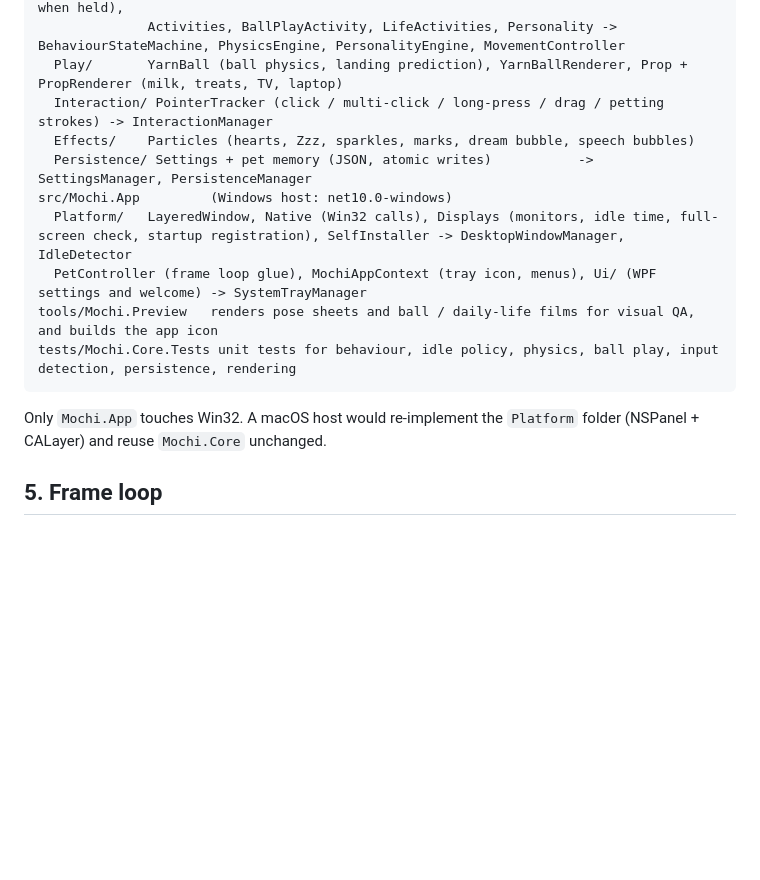
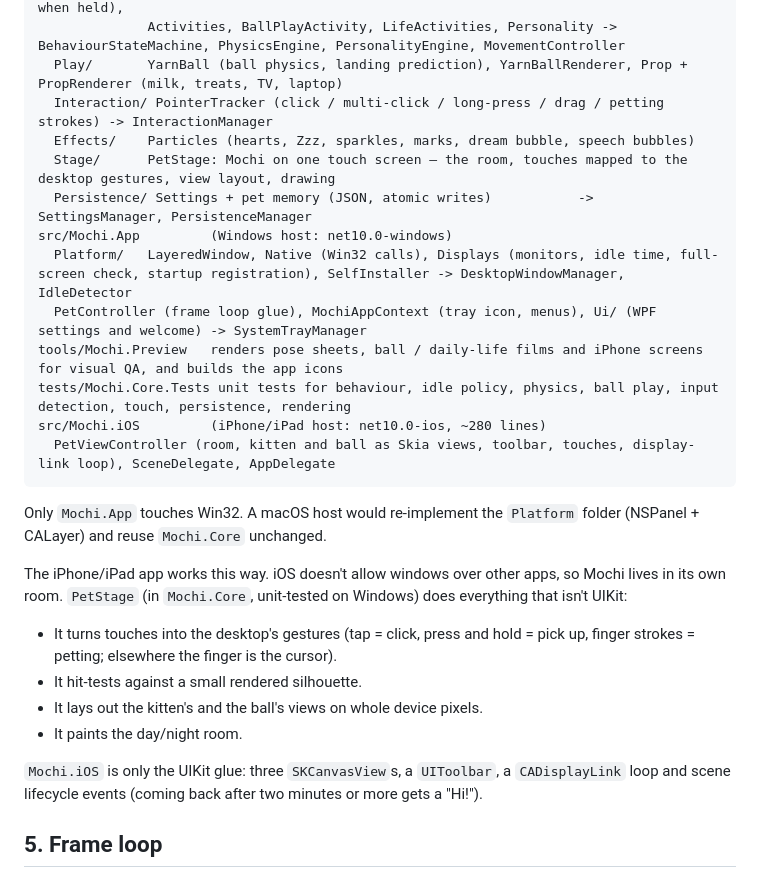
Before and after one commit to CloudKnowledge/Desktop-Buddy, a Markdown page: docs/ARCHITECTURE.md, the part around the change. Rendered like a GitHub page; blank space fills up the shorter version.

````diff
--- a/docs/ARCHITECTURE.md
+++ b/docs/ARCHITECTURE.md
@@ -44,15 +44,26 @@ src/Mochi.Core        (platform‑neutral: net10.0 + SkiaSharp)
   Play/       YarnBall (ball physics, landing prediction), YarnBallRenderer, Prop + PropRenderer (milk, treats, TV, laptop)
   Interaction/ PointerTracker (click / multi‑click / long‑press / drag / petting strokes) -> InteractionManager
   Effects/    Particles (hearts, Zzz, sparkles, marks, dream bubble, speech bubbles)
+  Stage/      PetStage: Mochi on one touch screen – the room, touches mapped to the desktop gestures, view layout, drawing
   Persistence/ Settings + pet memory (JSON, atomic writes)           -> SettingsManager, PersistenceManager
 src/Mochi.App         (Windows host: net10.0-windows)
   Platform/   LayeredWindow, Native (Win32 calls), Displays (monitors, idle time, full-screen check, startup registration), SelfInstaller -> DesktopWindowManager, IdleDetector
   PetController (frame loop glue), MochiAppContext (tray icon, menus), Ui/ (WPF settings and welcome) -> SystemTrayManager
-tools/Mochi.Preview   renders pose sheets and ball / daily-life films for visual QA, and builds the app icon
-tests/Mochi.Core.Tests unit tests for behaviour, idle policy, physics, ball play, input detection, persistence, rendering
+tools/Mochi.Preview   renders pose sheets, ball / daily-life films and iPhone screens for visual QA, and builds the app icons
+tests/Mochi.Core.Tests unit tests for behaviour, idle policy, physics, ball play, input detection, touch, persistence, rendering
+src/Mochi.iOS         (iPhone/iPad host: net10.0-ios, ~280 lines)
+  PetViewController (room, kitten and ball as Skia views, toolbar, touches, display-link loop), SceneDelegate, AppDelegate
 ```
 
 Only `Mochi.App` touches Win32. A macOS host would re‑implement the `Platform` folder (NSPanel + CALayer) and reuse `Mochi.Core` unchanged.
+
+The iPhone/iPad app works this way. iOS doesn't allow windows over other apps, so Mochi lives in its own room. `PetStage` (in `Mochi.Core`, unit-tested on Windows) does everything that isn't UIKit:
+* It turns touches into the desktop's gestures (tap = click, press and hold = pick up, finger strokes = petting; elsewhere the finger is the cursor).
+* It hit-tests against a small rendered silhouette.
+* It lays out the kitten's and the ball's views on whole device pixels.
+* It paints the day/night room.
+
+`Mochi.iOS` is only the UIKit glue: three `SKCanvasView`s, a `UIToolbar`, a `CADisplayLink` loop and scene lifecycle events (coming back after two minutes or more gets a "Hi!").
 
 ## 5. Frame loop
 
````
Also changed, not shown: README.md (+43 -3 lines), docs/images/iphone.png (added), 13 other files.
